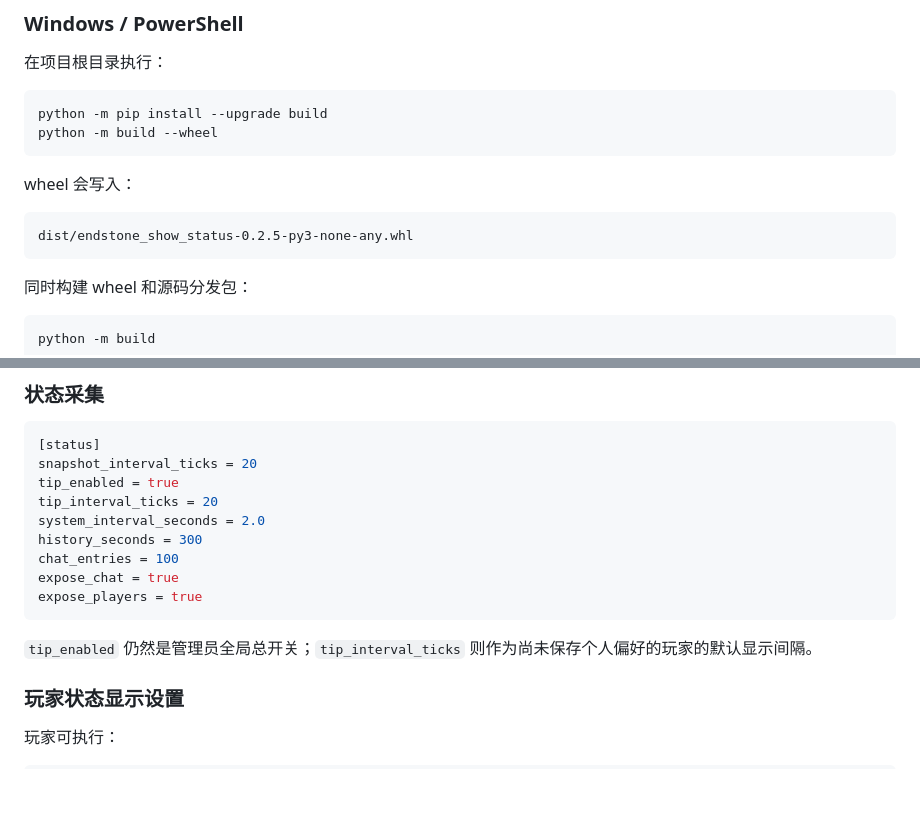
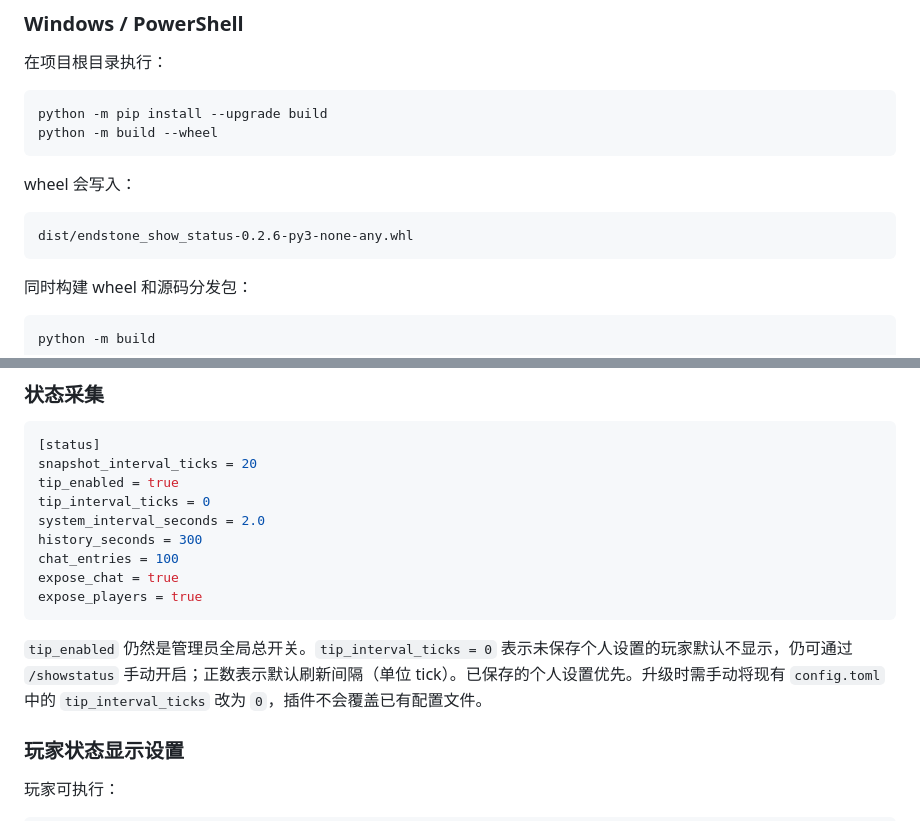
Before and after one commit to ReallocAll/endstone-show-status, a Markdown page: README_ZH.md, 2 parts joined by grey strips. Rendered like a GitHub page; blank space fills up the shorter version.

Commit message:
docs: document disabled default and opt-in

````diff
--- a/README_ZH.md
+++ b/README_ZH.md
@@ -70,7 +70,7 @@ python -m build --wheel
 wheel 会写入：
 
 ```text
-dist/endstone_show_status-0.2.5-py3-none-any.whl
+dist/endstone_show_status-0.2.6-py3-none-any.whl
 ```
 
 同时构建 wheel 和源码分发包：
@@ -175,7 +175,7 @@ auth_password = ""
 [status]
 snapshot_interval_ticks = 20
 tip_enabled = true
-tip_interval_ticks = 20
+tip_interval_ticks = 0
 system_interval_seconds = 2.0
 history_seconds = 300
 chat_entries = 100
@@ -183,7 +183,7 @@ expose_chat = true
 expose_players = true
 ```
 
-`tip_enabled` 仍然是管理员全局总开关；`tip_interval_ticks` 则作为尚未保存个人偏好的玩家的默认显示间隔。
+`tip_enabled` 仍然是管理员全局总开关。`tip_interval_ticks = 0` 表示未保存个人设置的玩家默认不显示，仍可通过 `/showstatus` 手动开启；正数表示默认刷新间隔（单位 tick）。已保存的个人设置优先。升级时需手动将现有 `config.toml` 中的 `tip_interval_ticks` 改为 `0`，插件不会覆盖已有配置文件。
 
 ### 玩家状态显示设置
 
````
